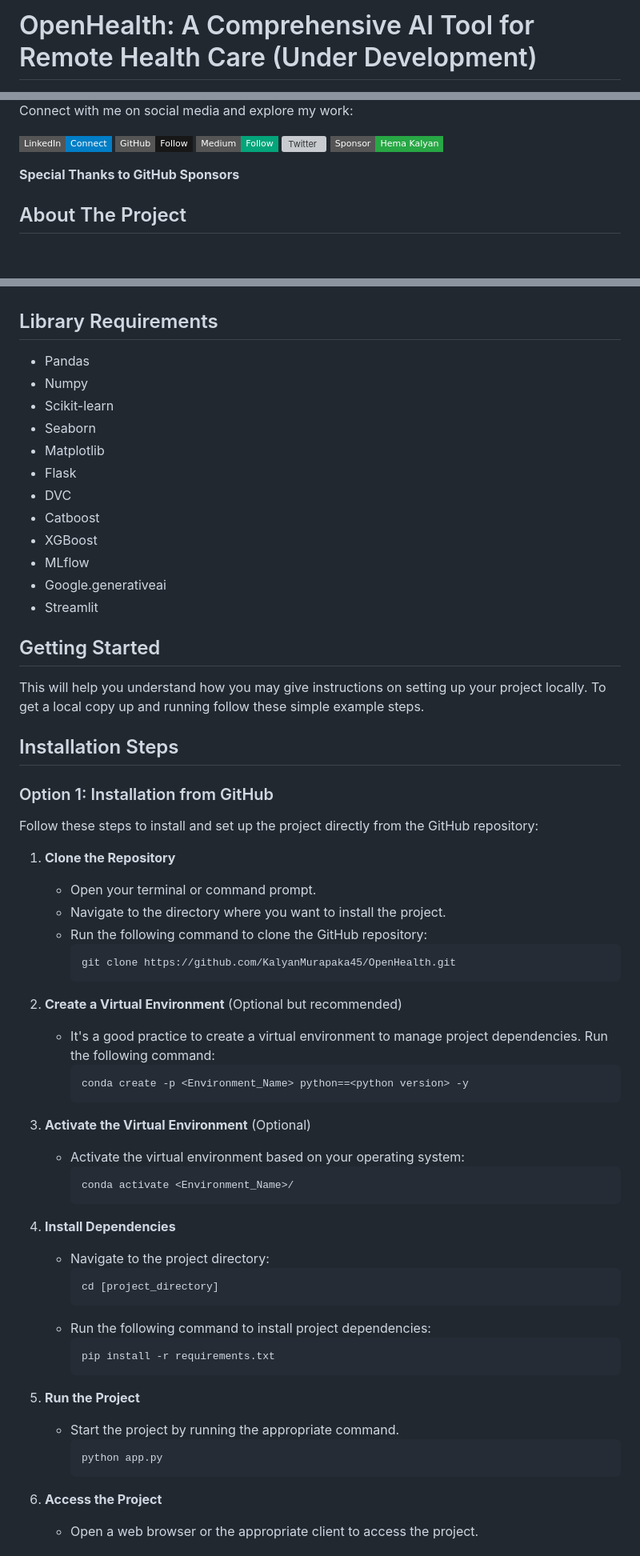
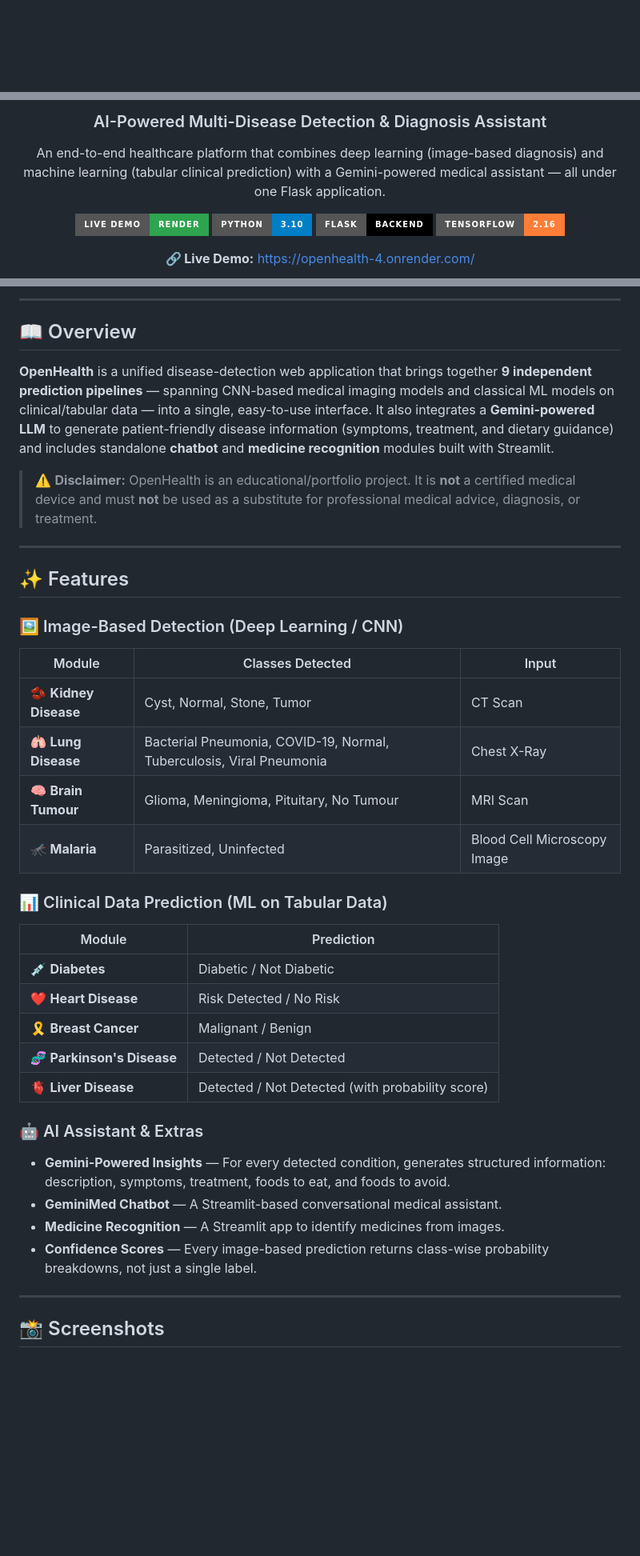
Before and after one commit to narsinhakolekar/OpenHealth, a Markdown page: README.md, 3 parts joined by grey strips. Shown at 80% size. Drawn GitHub-style; badges without logos; blank space fills up the shorter version; grey boxes are pictures that could not be loaded.

Commit message:
Update README with screenshots and project documentation

````diff
--- a/README.md
+++ b/README.md
@@ -1,2 +1,2 @@
-# OpenHealth: A Comprehensive AI Tool for Remote Health Care    (Under Development)
+<div align="center">
 
@@ -4,13 +4,12 @@
 
-Connect with me on social media and explore my work:
+### AI-Powered Multi-Disease Detection & Diagnosis Assistant
 
-[![LinkedIn](https://img.shields.io/badge/LinkedIn-Connect-blue?style=flat-square&logo=linkedin)](https://www.linkedin.com/in/hemakalyan)
-[![GitHub](https://img.shields.io/badge/GitHub-Follow-181717?style=flat-square&logo=github)](https://github.com/KalyanMurapaka45)
-[![Medium](https://img.shields.io/badge/Medium-Follow-03a57a?style=flat-square&logo=medium)](https://medium.com/@kalyanmurapaka274)
-[![Twitter](https://img.shields.io/twitter/follow/KalyanM45?style=social)](https://twitter.com/KalyanM45)
-[![Sponsor Hema Kalyan Murapaka](https://img.shields.io/badge/Sponsor-Hema_Kalyan-28a745?style=flat-square&logo=github-sponsors)](https://github.com/sponsors/KalyanM45)
+An end-to-end healthcare platform that combines deep learning (image-based diagnosis) and machine learning (tabular clinical prediction) with a Gemini-powered medical assistant — all under one Flask application.
 
-**Special Thanks to GitHub Sponsors**
+[![Live Demo](https://img.shields.io/badge/Live%20Demo-Render-2ea44f?style=for-the-badge&logo=render)](https://openhealth-4.onrender.com/)
+[![Python](https://img.shields.io/badge/Python-3.10-blue?style=for-the-badge&logo=python)](https://www.python.org/)
+[![Flask](https://img.shields.io/badge/Flask-Backend-black?style=for-the-badge&logo=flask)](https://flask.palletsprojects.com/)
+[![TensorFlow](https://img.shields.io/badge/TensorFlow-2.16-orange?style=for-the-badge&logo=tensorflow)](https://www.tensorflow.org/)
 
-## About The Project
+**🔗 Live Demo:** [https://openhealth-4.onrender.com/](https://openhealth-4.onrender.com/)
 
@@ -18,67 +17,43 @@ In an era where healthcare demands precision, accessibility, and personalised so
 
+---
 
-## Library Requirements
+## 📖 Overview
 
- - Pandas
- - Numpy
- - Scikit-learn
- - Seaborn
- - Matplotlib
- - Flask
- - DVC
- - Catboost
- - XGBoost
- - MLflow
- - Google.generativeai
- - Streamlit
+**OpenHealth** is a unified disease-detection web application that brings together **9 independent prediction pipelines** — spanning CNN-based medical imaging models and classical ML models on clinical/tabular data — into a single, easy-to-use interface. It also integrates a **Gemini-powered LLM** to generate patient-friendly disease information (symptoms, treatment, and dietary guidance) and includes standalone **chatbot** and **medicine recognition** modules built with Streamlit.
 
-## Getting Started
+> ⚠️ **Disclaimer:** OpenHealth is an educational/portfolio project. It is **not** a certified medical device and must **not** be used as a substitute for professional medical advice, diagnosis, or treatment.
 
-This will help you understand how you may give instructions on setting up your project locally.
-To get a local copy up and running follow these simple example steps.
+---
 
-## Installation Steps
+## ✨ Features
 
-### Option 1: Installation from GitHub
+### 🖼️ Image-Based Detection (Deep Learning / CNN)
 
-Follow these steps to install and set up the project directly from the GitHub repository:
+| Module | Classes Detected | Input |
+|---|---|---|
+| 🫘 **Kidney Disease** | Cyst, Normal, Stone, Tumor | CT Scan |
+| 🫁 **Lung Disease** | Bacterial Pneumonia, COVID-19, Normal, Tuberculosis, Viral Pneumonia | Chest X-Ray |
+| 🧠 **Brain Tumour** | Glioma, Meningioma, Pituitary, No Tumour | MRI Scan |
+| 🦟 **Malaria** | Parasitized, Uninfected | Blood Cell Microscopy Image |
 
-1. **Clone the Repository**
-   - Open your terminal or command prompt.
-   - Navigate to the directory where you want to install the project.
-   - Run the following command to clone the GitHub repository:
-     ```
-     git clone https://github.com/KalyanMurapaka45/OpenHealth.git
-     ```
+### 📊 Clinical Data Prediction (ML on Tabular Data)
 
-2. **Create a Virtual Environment** (Optional but recommended)
-   - It's a good practice to create a virtual environment to manage project dependencies. Run the following command:
-     ```
-     conda create -p <Environment_Name> python==<python version> -y
-     ```
+| Module | Prediction |
+|---|---|
+| 💉 **Diabetes** | Diabetic / Not Diabetic |
+| ❤️ **Heart Disease** | Risk Detected / No Risk |
+| 🎗️ **Breast Cancer** | Malignant / Benign |
+| 🧬 **Parkinson's Disease** | Detected / Not Detected |
+| 🫀 **Liver Disease** | Detected / Not Detected (with probability score) |
 
-3. **Activate the Virtual Environment** (Optional)
-   - Activate the virtual environment based on your operating system:
-       ```
-       conda activate <Environment_Name>/
-       ```
+### 🤖 AI Assistant & Extras
 
-4. **Install Dependencies**
-   - Navigate to the project directory:
-     ```
-     cd [project_directory]
-     ```
-   - Run the following command to install project dependencies:
-     ```
-     pip install -r requirements.txt
-     ```
+- **Gemini-Powered Insights** — For every detected condition, generates structured information: description, symptoms, treatment, foods to eat, and foods to avoid.
+- **GeminiMed Chatbot** — A Streamlit-based conversational medical assistant.
+- **Medicine Recognition** — A Streamlit app to identify medicines from images.
+- **Confidence Scores** — Every image-based prediction returns class-wise probability breakdowns, not just a single label.
 
-5. **Run the Project**
-   - Start the project by running the appropriate command.
-     ```
-     python app.py
-     ```
+---
 
-6. **Access the Project**
-   - Open a web browser or the appropriate client to access the project.
+## 📸 Screenshots
 
````
Also changed, not shown: other parts of README.md (+231 -48 lines).
